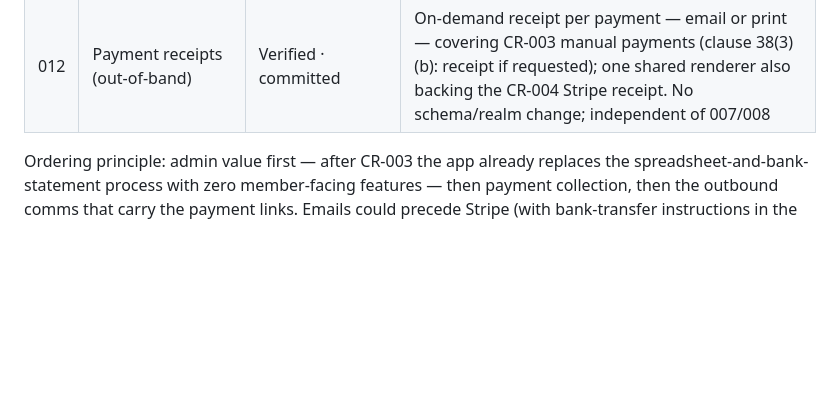
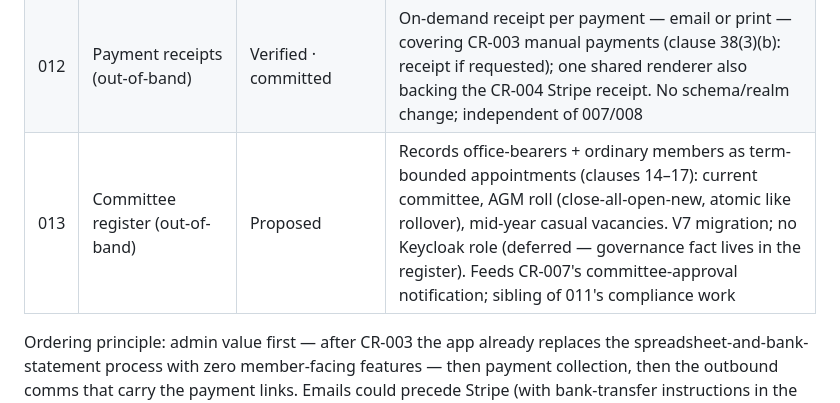
Before and after one commit to plutext/MemberRoll, a Markdown page: docs/ROADMAP.md, the part around the change. Drawn GitHub-style; blank space fills up the shorter version.

```diff
--- a/docs/ROADMAP.md
+++ b/docs/ROADMAP.md
@@ -96,6 +96,7 @@ data too) → **Committed**.
 | 010 | Admin "new member" page (out-of-band) | Verified · committed | One-flow walk-in signup: person → household (person as primary contact) → membership type → second-person dialog for HOUSEHOLD; composite atomic endpoint; first consumer of membership_type min/max people. After 009; independent of 004 |
 | 011 | Constitutional register compliance (out-of-band) | Proposed | Gaps from the 2026-07-18 constitution review, one stage each: register-of-members export (clause 4), clause 4(5) suppression flag, under-18 AGM exclusion (clause 34), documented manual suspension procedure (clause 7). Independent of 007/008 |
 | 012 | Payment receipts (out-of-band) | Verified · committed | On-demand receipt per payment — email or print — covering CR-003 manual payments (clause 38(3)(b): receipt if requested); one shared renderer also backing the CR-004 Stripe receipt. No schema/realm change; independent of 007/008 |
+| 013 | Committee register (out-of-band) | Proposed | Records office-bearers + ordinary members as term-bounded appointments (clauses 14–17): current committee, AGM roll (close-all-open-new, atomic like rollover), mid-year casual vacancies. V7 migration; no Keycloak role (deferred — governance fact lives in the register). Feeds CR-007's committee-approval notification; sibling of 011's compliance work |
 
 Ordering principle: admin value first — after CR-003 the app already
 replaces the spreadsheet-and-bank-statement process with zero
```
Also changed, not shown: docs/change-requests/013-committee-register.md (added, +259 -0 lines).
